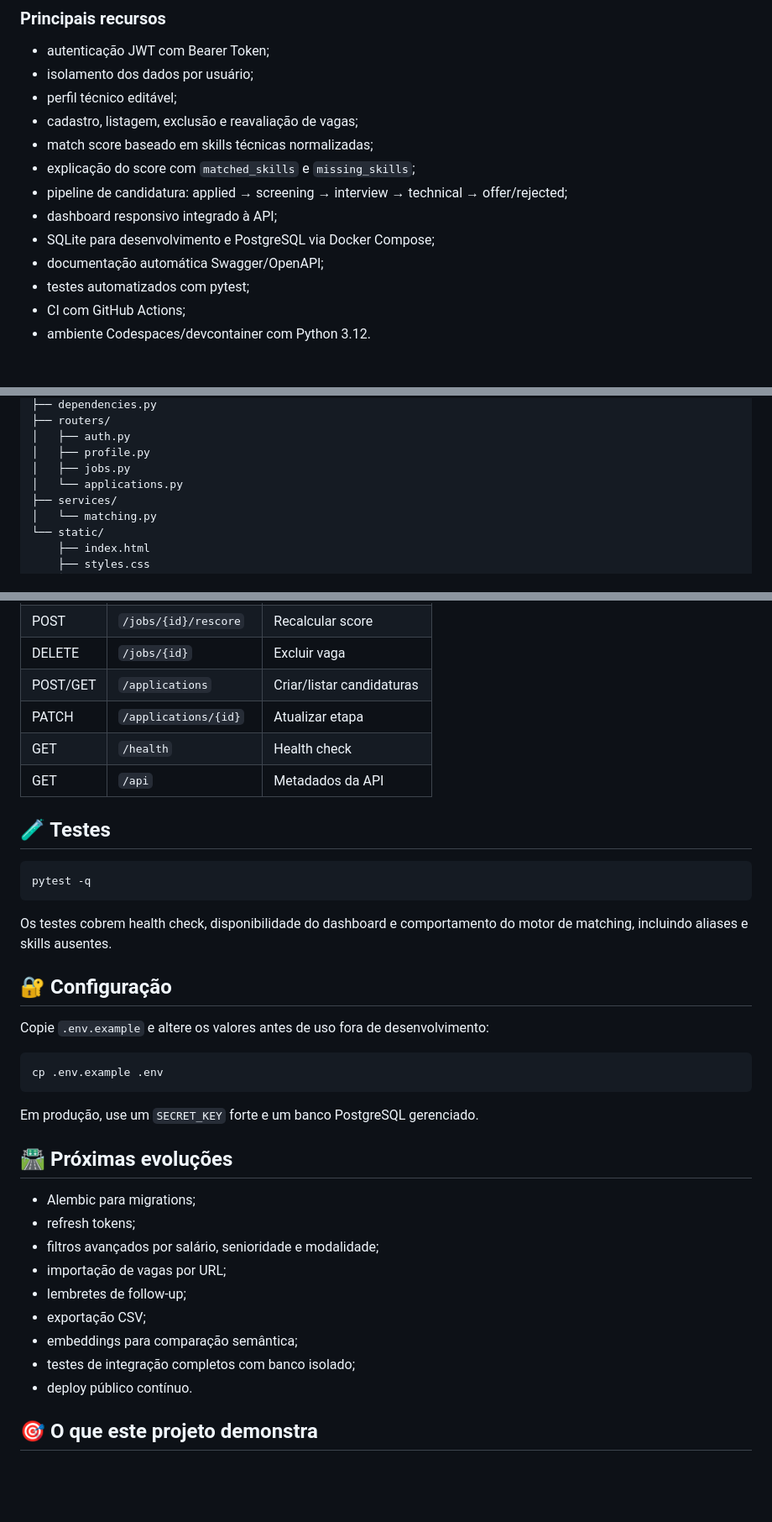
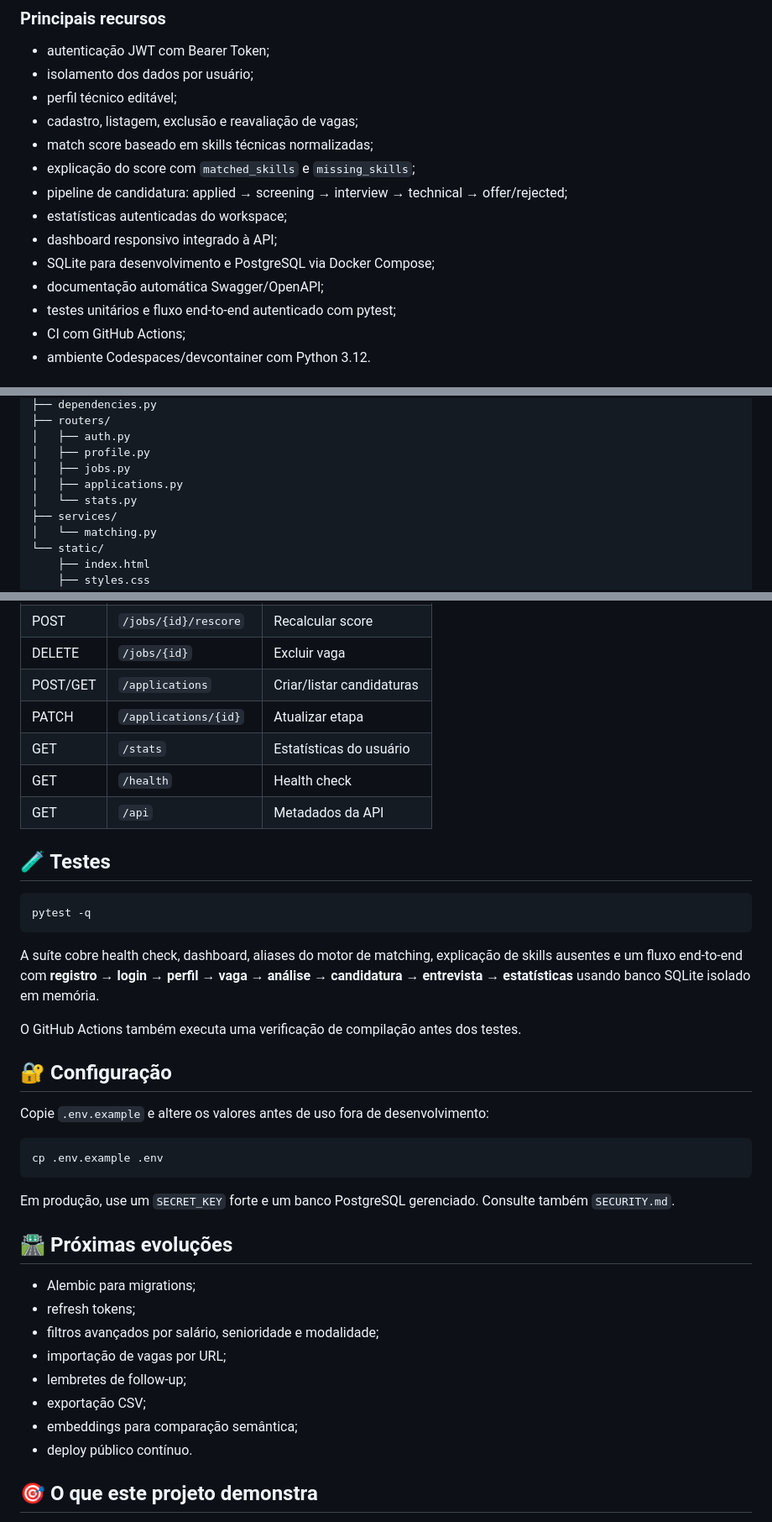
Before and after one commit to rodrigo-srf/jobfit-api, a Markdown page: README.md, 3 parts joined by grey strips. Shown at 84% size. Drawn GitHub-style; blank space fills up the shorter version.

Commit message:
docs: document stats endpoint and end-to-end test coverage

````diff
--- a/README.md
+++ b/README.md
@@ -25,10 +25,11 @@ A interface web consome a própria API FastAPI — não é apenas uma tela está
 - match score baseado em skills técnicas normalizadas;
 - explicação do score com `matched_skills` e `missing_skills`;
 - pipeline de candidatura: applied → screening → interview → technical → offer/rejected;
+- estatísticas autenticadas do workspace;
 - dashboard responsivo integrado à API;
 - SQLite para desenvolvimento e PostgreSQL via Docker Compose;
 - documentação automática Swagger/OpenAPI;
-- testes automatizados com pytest;
+- testes unitários e fluxo end-to-end autenticado com pytest;
 - CI com GitHub Actions;
 - ambiente Codespaces/devcontainer com Python 3.12.
 
@@ -92,7 +93,8 @@ app/
 │   ├── auth.py
 │   ├── profile.py
 │   ├── jobs.py
-│   └── applications.py
+│   ├── applications.py
+│   └── stats.py
 ├── services/
 │   └── matching.py
 └── static/
@@ -149,6 +151,7 @@ Abra a porta encaminhada `8000`.
 | DELETE | `/jobs/{id}` | Excluir vaga |
 | POST/GET | `/applications` | Criar/listar candidaturas |
 | PATCH | `/applications/{id}` | Atualizar etapa |
+| GET | `/stats` | Estatísticas do usuário |
 | GET | `/health` | Health check |
 | GET | `/api` | Metadados da API |
 
@@ -158,7 +161,9 @@ Abra a porta encaminhada `8000`.
 pytest -q
 ```
 
-Os testes cobrem health check, disponibilidade do dashboard e comportamento do motor de matching, incluindo aliases e skills ausentes.
+A suíte cobre health check, dashboard, aliases do motor de matching, explicação de skills ausentes e um fluxo end-to-end com **registro → login → perfil → vaga → análise → candidatura → entrevista → estatísticas** usando banco SQLite isolado em memória.
+
+O GitHub Actions também executa uma verificação de compilação antes dos testes.
 
 ## 🔐 Configuração
 
@@ -168,7 +173,7 @@ Copie `.env.example` e altere os valores antes de uso fora de desenvolvimento:
 cp .env.example .env
 ```
 
-Em produção, use um `SECRET_KEY` forte e um banco PostgreSQL gerenciado.
+Em produção, use um `SECRET_KEY` forte e um banco PostgreSQL gerenciado. Consulte também `SECURITY.md`.
 
 ## 🛣️ Próximas evoluções
 
@@ -179,7 +184,6 @@ Em produção, use um `SECRET_KEY` forte e um banco PostgreSQL gerenciado.
 - lembretes de follow-up;
 - exportação CSV;
 - embeddings para comparação semântica;
-- testes de integração completos com banco isolado;
 - deploy público contínuo.
 
 ## 🎯 O que este projeto demonstra
````
